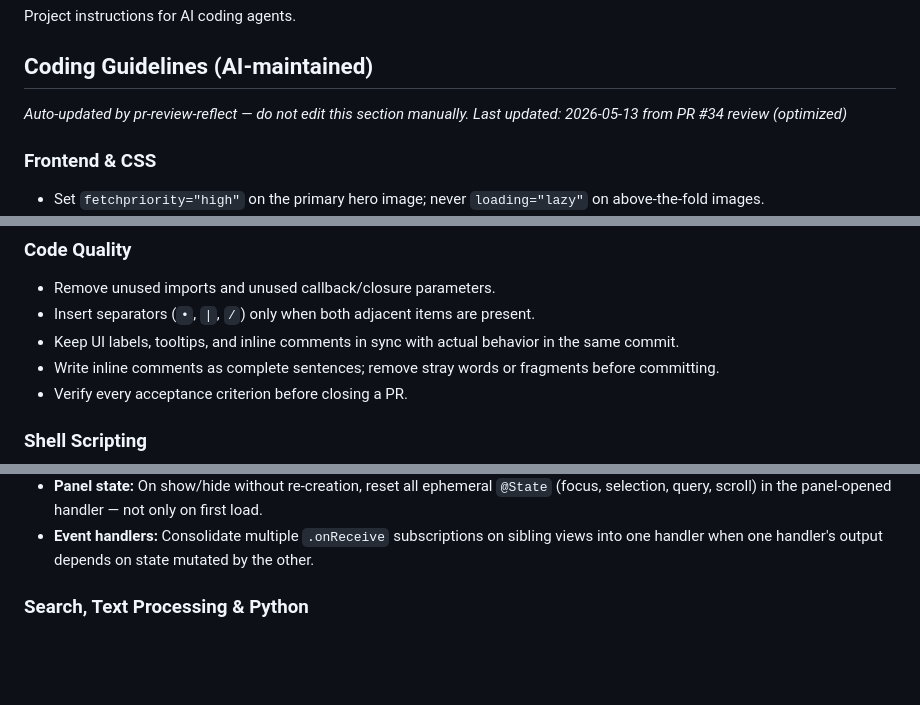
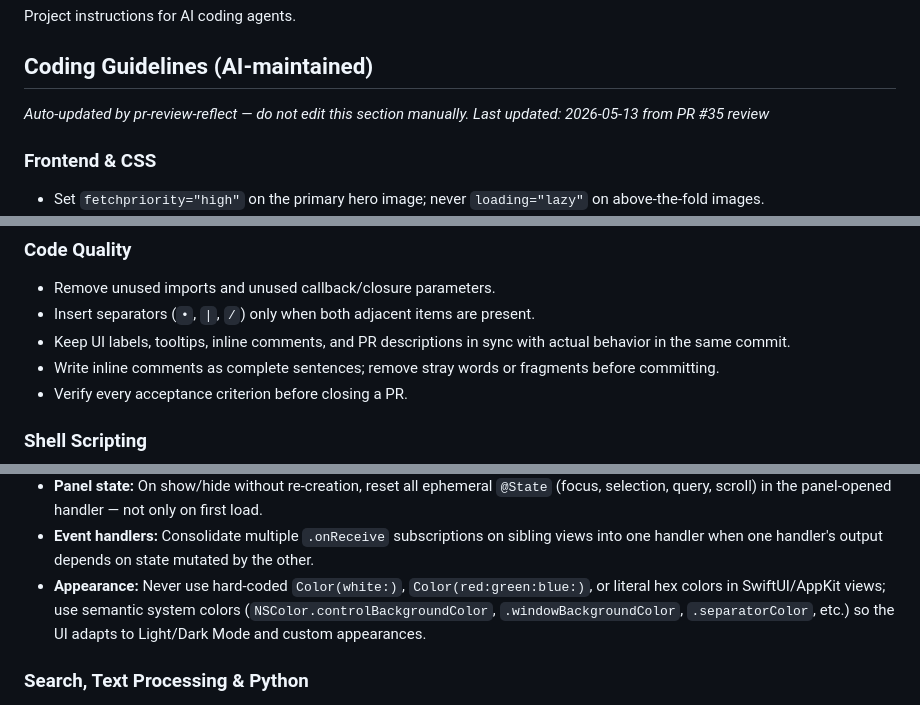
Before and after one commit to orsharon7/mnemo, a Markdown page: AGENTS.md, 3 parts joined by grey strips. Rendered like a GitHub page; blank space fills up the shorter version.

Commit message:
chore: update AI coding rules from Copilot review #35 [skip ci]

```diff
--- a/AGENTS.md
+++ b/AGENTS.md
@@ -5,7 +5,7 @@ Project instructions for AI coding agents.
 <!-- BEGIN:COPILOT-RULES -->
 ## Coding Guidelines (AI-maintained)
 *Auto-updated by pr-review-reflect — do not edit this section manually.*
-*Last updated: 2026-05-13 from PR #34 review (optimized)*
+*Last updated: 2026-05-13 from PR #35 review*
 
 ### Frontend & CSS
 - Set `fetchpriority="high"` on the primary hero image; never `loading="lazy"` on above-the-fold images.
@@ -18,7 +18,7 @@ Project instructions for AI coding agents.
 ### Code Quality
 - Remove unused imports and unused callback/closure parameters.
 - Insert separators (`•`, `|`, `/`) only when both adjacent items are present.
-- Keep UI labels, tooltips, and inline comments in sync with actual behavior in the same commit.
+- Keep UI labels, tooltips, inline comments, and PR descriptions in sync with actual behavior in the same commit.
 - Write inline comments as complete sentences; remove stray words or fragments before committing.
 - Verify every acceptance criterion before closing a PR.
 
@@ -53,6 +53,7 @@ Project instructions for AI coding agents.
 - **Async capture:** Capture lazily-evaluated values (e.g., `filtered.first?.id`) into a `let` constant before `DispatchQueue.main.async`; never re-evaluate stateful expressions inside the async block.
 - **Panel state:** On show/hide without re-creation, reset all ephemeral `@State` (focus, selection, query, scroll) in the panel-opened handler — not only on first load.
 - **Event handlers:** Consolidate multiple `.onReceive` subscriptions on sibling views into one handler when one handler's output depends on state mutated by the other.
+- **Appearance:** Never use hard-coded `Color(white:)`, `Color(red:green:blue:)`, or literal hex colors in SwiftUI/AppKit views; use semantic system colors (`NSColor.controlBackgroundColor`, `.windowBackgroundColor`, `.separatorColor`, etc.) so the UI adapts to Light/Dark Mode and custom appearances.
 
 ### Search, Text Processing & Python
 - Apply identical preprocessing (case folding, whitespace normalization) to both indexed content and queries; preserve original-cased text for embeddings/display.
```
